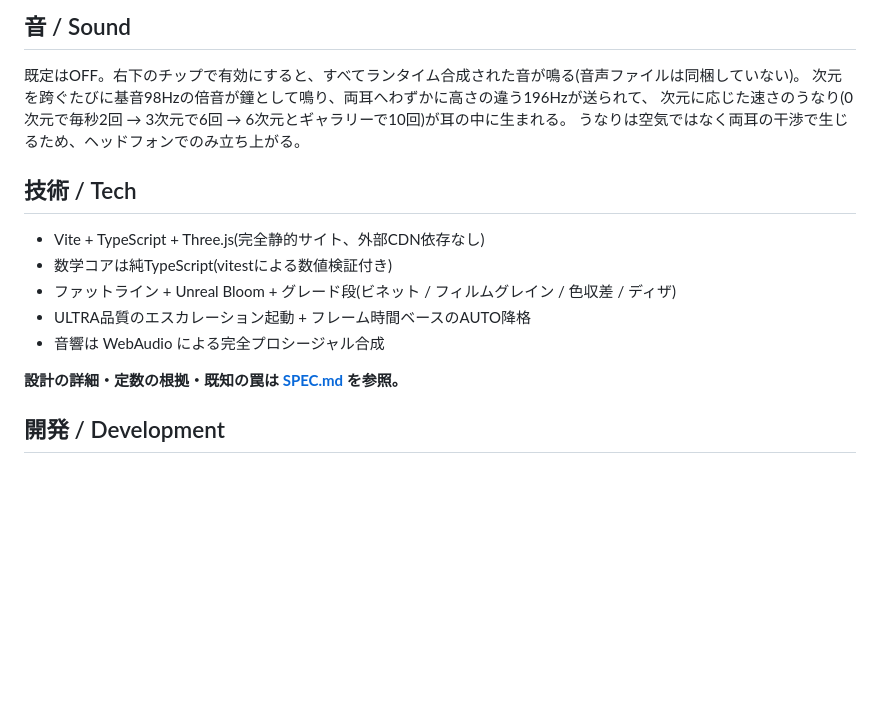
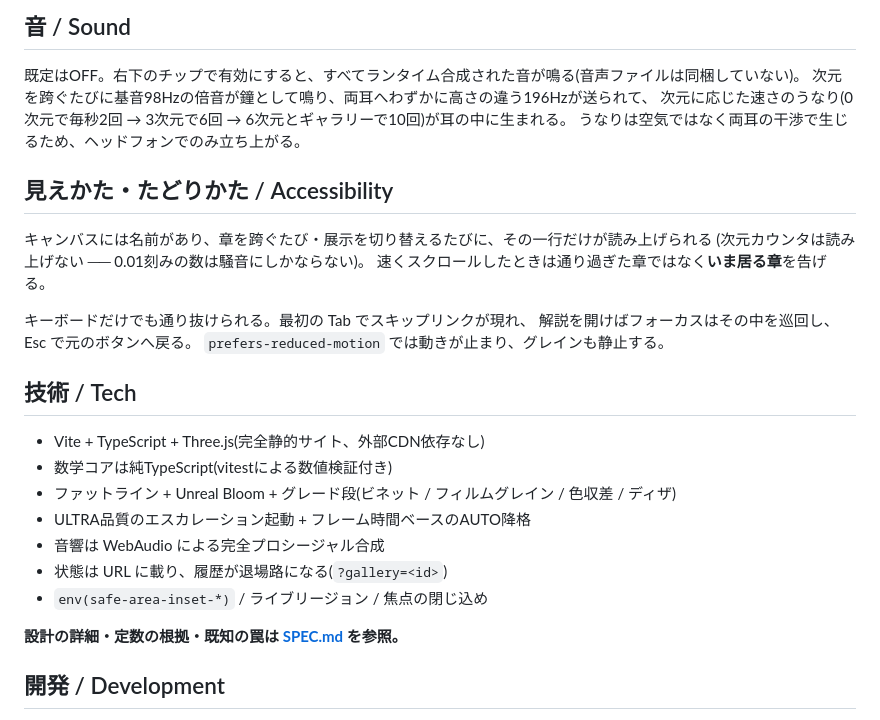
Before and after one commit to ops324/dimension, a Markdown page: README.md, the part around the change. Rendered like a GitHub page; blank space fills up the shorter version.

```diff
--- a/README.md
+++ b/README.md
@@ -54,6 +54,16 @@ https://ops324.github.io/dimension/?gallery=clifford
 次元に応じた速さのうなり(0次元で毎秒2回 → 3次元で6回 → 6次元とギャラリーで10回)が耳の中に生まれる。
 うなりは空気ではなく両耳の干渉で生じるため、ヘッドフォンでのみ立ち上がる。
 
+## 見えかた・たどりかた / Accessibility
+
+キャンバスには名前があり、章を跨ぐたび・展示を切り替えるたびに、その一行だけが読み上げられる
+(次元カウンタは読み上げない ── 0.01刻みの数は騒音にしかならない)。
+速くスクロールしたときは通り過ぎた章ではなく**いま居る章**を告げる。
+
+キーボードだけでも通り抜けられる。最初の Tab でスキップリンクが現れ、
+解説を開けばフォーカスはその中を巡回し、Esc で元のボタンへ戻る。
+`prefers-reduced-motion` では動きが止まり、グレインも静止する。
+
 ## 技術 / Tech
 
 - Vite + TypeScript + Three.js(完全静的サイト、外部CDN依存なし)
@@ -61,6 +71,8 @@ https://ops324.github.io/dimension/?gallery=clifford
 - ファットライン + Unreal Bloom + グレード段(ビネット / フィルムグレイン / 色収差 / ディザ)
 - ULTRA品質のエスカレーション起動 + フレーム時間ベースのAUTO降格
 - 音響は WebAudio による完全プロシージャル合成
+- 状態は URL に載り、履歴が退場路になる(`?gallery=<id>`)
+- `env(safe-area-inset-*)` / ライブリージョン / 焦点の閉じ込め
 
 **設計の詳細・定数の根拠・既知の罠は [SPEC.md](SPEC.md) を参照。**
 
```
Also changed, not shown: SPEC.md (+45 -5 lines).
